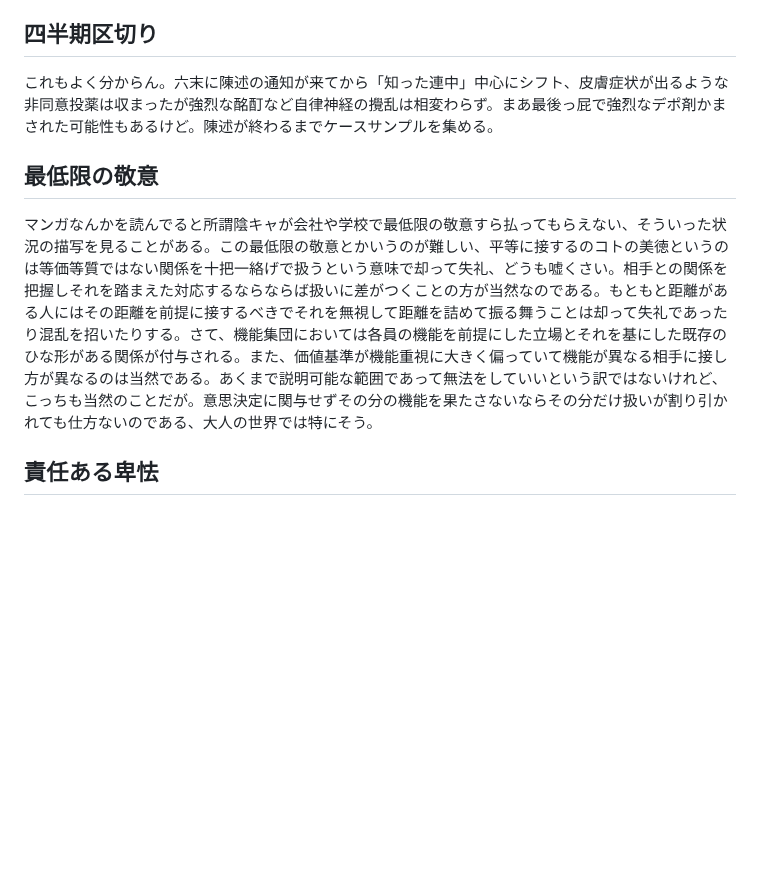
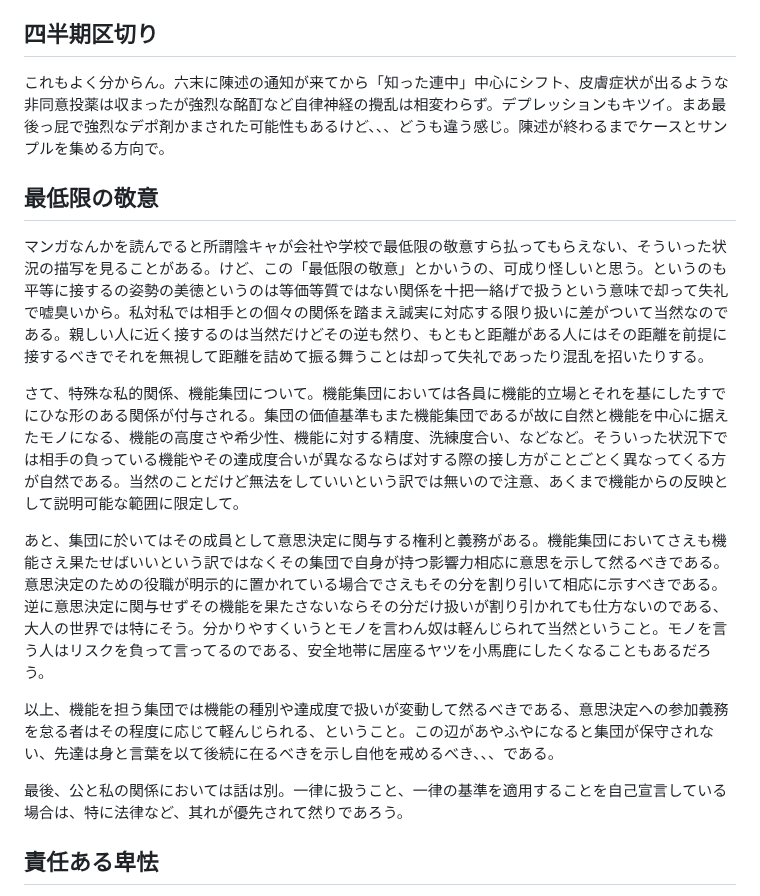
Before and after one commit to ozzymon/httpsvr, a Markdown page: misc.md, the part around the change. Drawn GitHub-style; blank space fills up the shorter version.

```diff
--- a/misc.md
+++ b/misc.md
@@ -5,12 +5,20 @@
 
 ## 四半期区切り
 
-これもよく分からん。六末に陳述の通知が来てから「知った連中」中心にシフト、皮膚症状が出るような非同意投薬は収まったが強烈な酩酊など自律神経の攪乱は相変わらず。まあ最後っ屁で強烈なデポ剤かまされた可能性もあるけど。陳述が終わるまでケースサンプルを集める。
+これもよく分からん。六末に陳述の通知が来てから「知った連中」中心にシフト、皮膚症状が出るような非同意投薬は収まったが強烈な酩酊など自律神経の攪乱は相変わらず。デプレッションもキツイ。まあ最後っ屁で強烈なデポ剤かまされた可能性もあるけど、、、どうも違う感じ。陳述が終わるまでケースとサンプルを集める方向で。
 
 
 ## 最低限の敬意
 
-マンガなんかを読んでると所謂陰キャが会社や学校で最低限の敬意すら払ってもらえない、そういった状況の描写を見ることがある。この最低限の敬意とかいうのが難しい、平等に接するのコトの美徳というのは等価等質ではない関係を十把一絡げで扱うという意味で却って失礼、どうも嘘くさい。相手との関係を把握しそれを踏まえた対応するならならば扱いに差がつくことの方が当然なのである。もともと距離がある人にはその距離を前提に接するべきでそれを無視して距離を詰めて振る舞うことは却って失礼であったり混乱を招いたりする。さて、機能集団においては各員の機能を前提にした立場とそれを基にした既存のひな形がある関係が付与される。また、価値基準が機能重視に大きく偏っていて機能が異なる相手に接し方が異なるのは当然である。あくまで説明可能な範囲であって無法をしていいという訳ではないけれど、こっちも当然のことだが。意思決定に関与せずその分の機能を果たさないならその分だけ扱いが割り引かれても仕方ないのである、大人の世界では特にそう。
+マンガなんかを読んでると所謂陰キャが会社や学校で最低限の敬意すら払ってもらえない、そういった状況の描写を見ることがある。けど、この「最低限の敬意」とかいうの、可成り怪しいと思う。というのも平等に接するの姿勢の美徳というのは等価等質ではない関係を十把一絡げで扱うという意味で却って失礼で嘘臭いから。私対私では相手との個々の関係を踏まえ誠実に対応する限り扱いに差がついて当然なのである。親しい人に近く接するのは当然だけどその逆も然り、もともと距離がある人にはその距離を前提に接するべきでそれを無視して距離を詰めて振る舞うことは却って失礼であったり混乱を招いたりする。
+
+さて、特殊な私的関係、機能集団について。機能集団においては各員に機能的立場とそれを基にしたすでにひな形のある関係が付与される。集団の価値基準もまた機能集団であるが故に自然と機能を中心に据えたモノになる、機能の高度さや希少性、機能に対する精度、洗練度合い、などなど。そういった状況下では相手の負っている機能やその達成度合いが異なるならば対する際の接し方がことごとく異なってくる方が自然である。当然のことだけど無法をしていいという訳では無いので注意、あくまで機能からの反映として説明可能な範囲に限定して。
+
+あと、集団に於いてはその成員として意思決定に関与する権利と義務がある。機能集団においてさえも機能さえ果たせばいいという訳ではなくその集団で自身が持つ影響力相応に意思を示して然るべきである。意思決定のための役職が明示的に置かれている場合でさえもその分を割り引いて相応に示すべきである。逆に意思決定に関与せずその機能を果たさないならその分だけ扱いが割り引かれても仕方ないのである、大人の世界では特にそう。分かりやすくいうとモノを言わん奴は軽んじられて当然ということ。モノを言う人はリスクを負って言ってるのである、安全地帯に居座るヤツを小馬鹿にしたくなることもあるだろう。
+
+以上、機能を担う集団では機能の種別や達成度で扱いが変動して然るべきである、意思決定への参加義務を怠る者はその程度に応じて軽んじられる、ということ。この辺があやふやになると集団が保守されない、先達は身と言葉を以て後続に在るべきを示し自他を戒めるべき、、、である。
+
+最後、公と私の関係においては話は別。一律に扱うこと、一律の基準を適用することを自己宣言している場合は、特に法律など、其れが優先されて然りであろう。
 
 
 ## 責任ある卑怯
```
